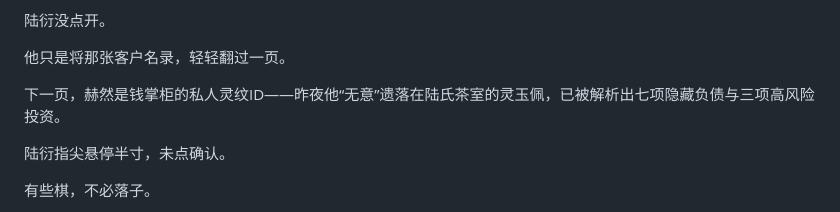
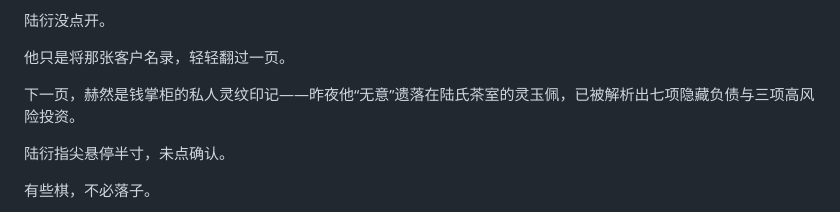
Before and after one commit to dpsgchen/novel-finance-titan, a Markdown page: chapters/第二章_场景2_陆衍的腹黑金融术.md, the part around the change. GitHub-like rendering.

```diff
--- a/chapters/第二章_场景2_陆衍的腹黑金融术.md
+++ b/chapters/第二章_场景2_陆衍的腹黑金融术.md
@@ -103,7 +103,7 @@
 
 他只是将那张客户名录，轻轻翻过一页。
 
-下一页，赫然是钱掌柜的私人灵纹ID——昨夜他“无意”遗落在陆氏茶室的灵玉佩，已被解析出七项隐藏负债与三项高风险投资。
+下一页，赫然是钱掌柜的私人灵纹印记——昨夜他“无意”遗落在陆氏茶室的灵玉佩，已被解析出七项隐藏负债与三项高风险投资。
 
 陆衍指尖悬停半寸，未点确认。
 
```
Also changed, not shown: chapters/第二章_场景1_陆衍推出灵石存单.md (+4 -4 lines).
